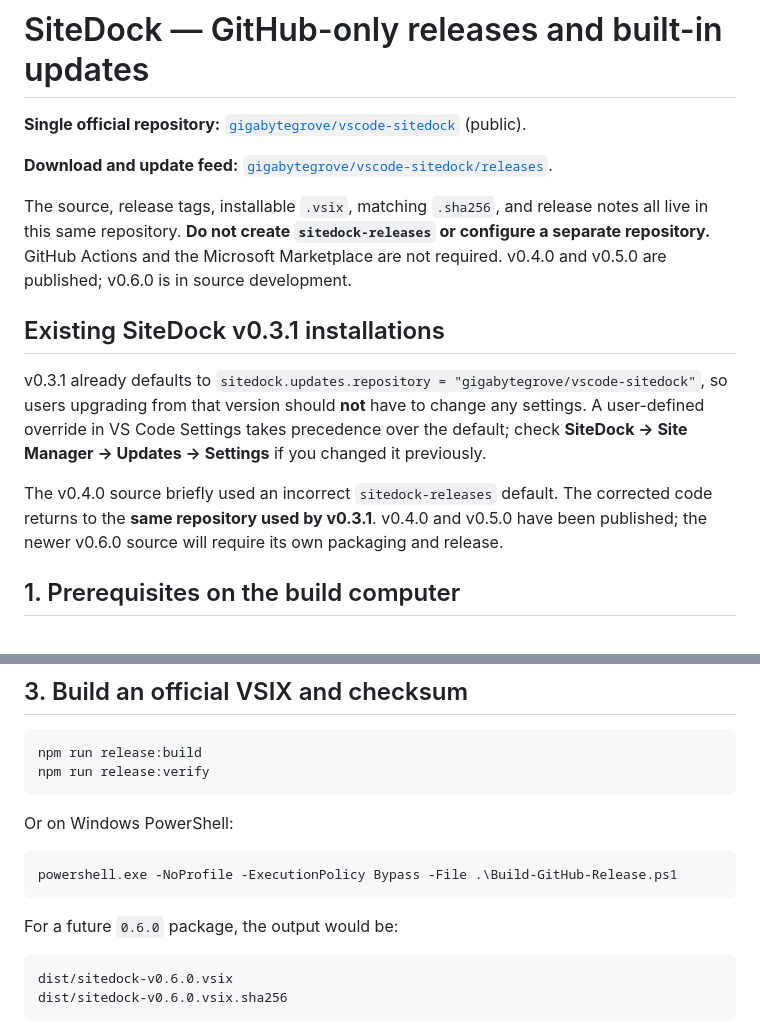
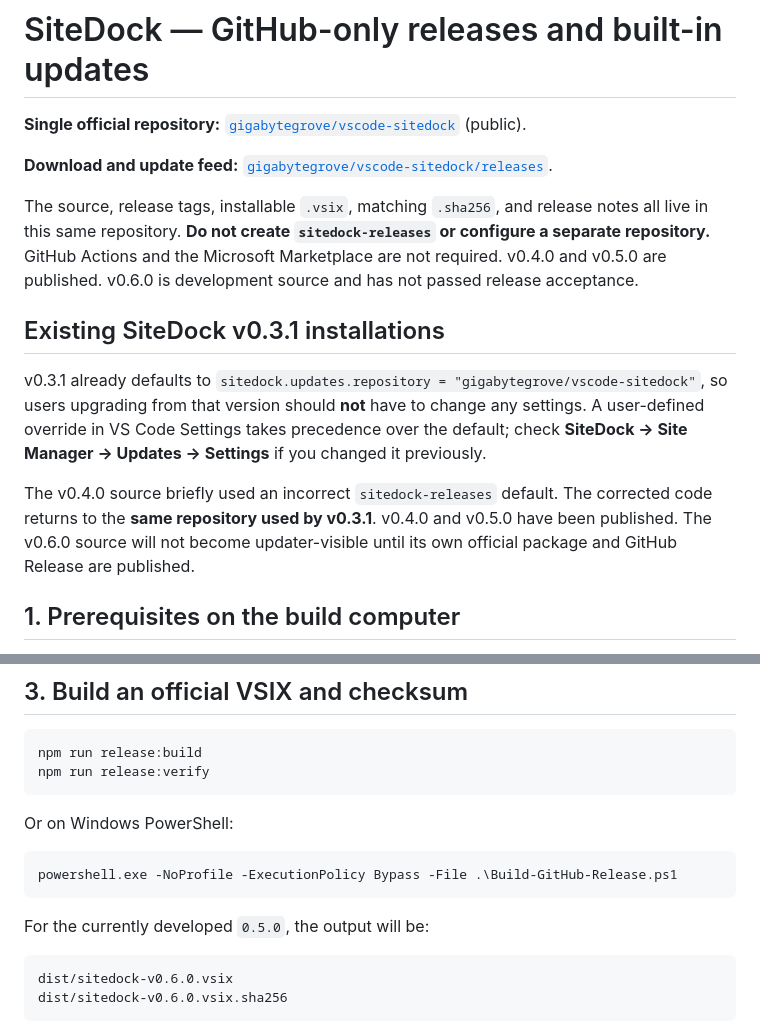
Before and after one commit to gigabytegrove/vscode-sitedock, a Markdown page: GITHUB_RELEASES.md, 2 parts joined by grey strips. Rendered like a GitHub page.

````diff
--- a/GITHUB_RELEASES.md
+++ b/GITHUB_RELEASES.md
@@ -4,13 +4,13 @@
 
 **Download and update feed:** [`gigabytegrove/vscode-sitedock/releases`](https://github.com/gigabytegrove/vscode-sitedock/releases).
 
-The source, release tags, installable `.vsix`, matching `.sha256`, and release notes all live in this same repository. **Do not create `sitedock-releases` or configure a separate repository.** GitHub Actions and the Microsoft Marketplace are not required. v0.4.0 and v0.5.0 are published; v0.6.0 is in source development.
+The source, release tags, installable `.vsix`, matching `.sha256`, and release notes all live in this same repository. **Do not create `sitedock-releases` or configure a separate repository.** GitHub Actions and the Microsoft Marketplace are not required. v0.4.0 and v0.5.0 are published. v0.6.0 is development source and has not passed release acceptance.
 
 ## Existing SiteDock v0.3.1 installations
 
 v0.3.1 already defaults to `sitedock.updates.repository = "gigabytegrove/vscode-sitedock"`, so users upgrading from that version should **not** have to change any settings. A user-defined override in VS Code Settings takes precedence over the default; check **SiteDock → Site Manager → Updates → Settings** if you changed it previously.
 
-The v0.4.0 source briefly used an incorrect `sitedock-releases` default. The corrected code returns to the **same repository used by v0.3.1**. v0.4.0 and v0.5.0 have been published; the newer v0.6.0 source will require its own packaging and release.
+The v0.4.0 source briefly used an incorrect `sitedock-releases` default. The corrected code returns to the **same repository used by v0.3.1**. v0.4.0 and v0.5.0 have been published. The v0.6.0 source will not become updater-visible until its own official package and GitHub Release are published.
 
 ## 1. Prerequisites on the build computer
 
@@ -45,7 +45,7 @@ Or on Windows PowerShell:
 powershell.exe -NoProfile -ExecutionPolicy Bypass -File .\Build-GitHub-Release.ps1
 ```
 
-For a future `0.6.0` package, the output would be:
+For the currently developed `0.5.0`, the output will be:
 
 ```text
 dist/sitedock-v0.6.0.vsix
````
Also changed, not shown: QUALITY_GATES.md (+11 -8 lines).
